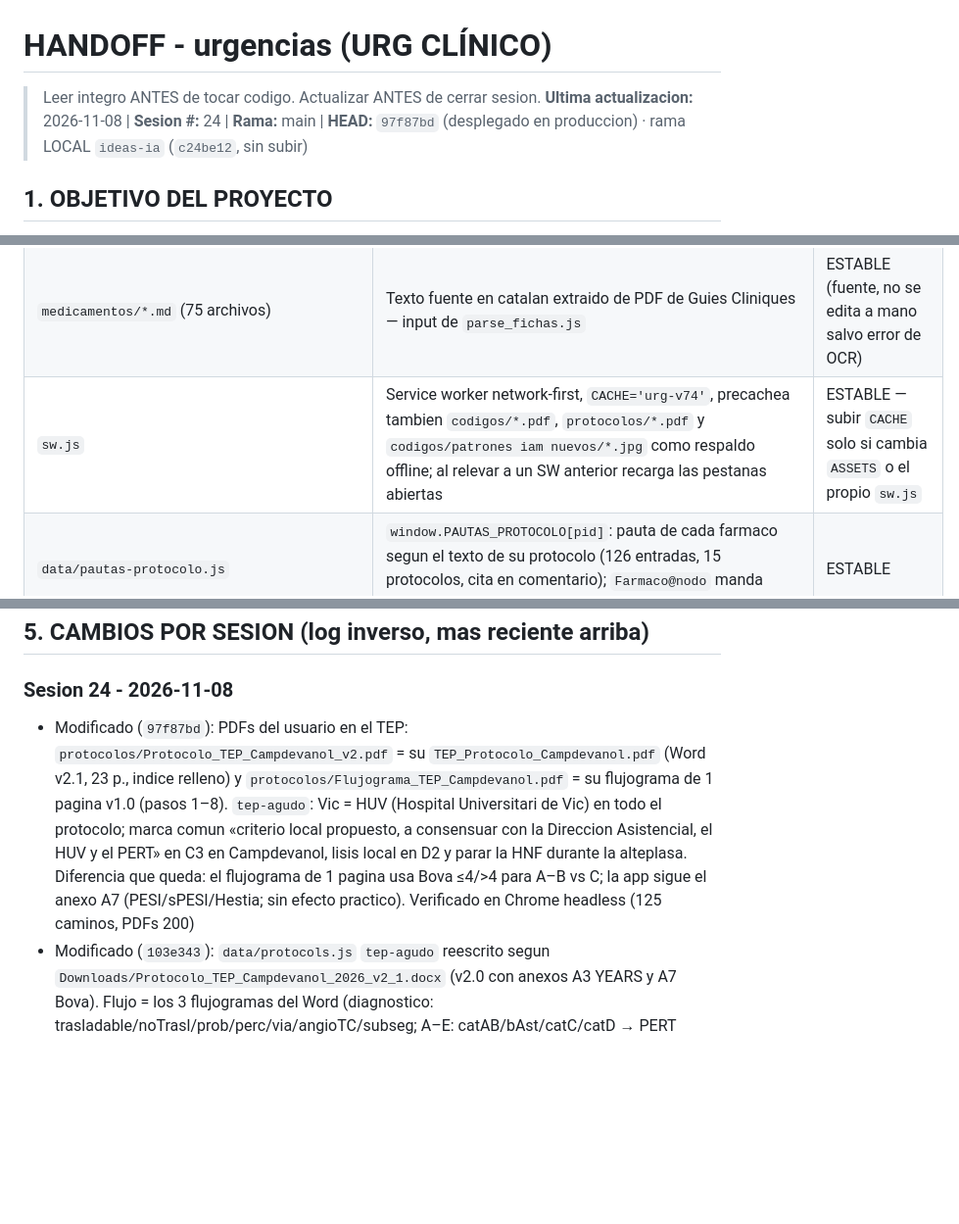
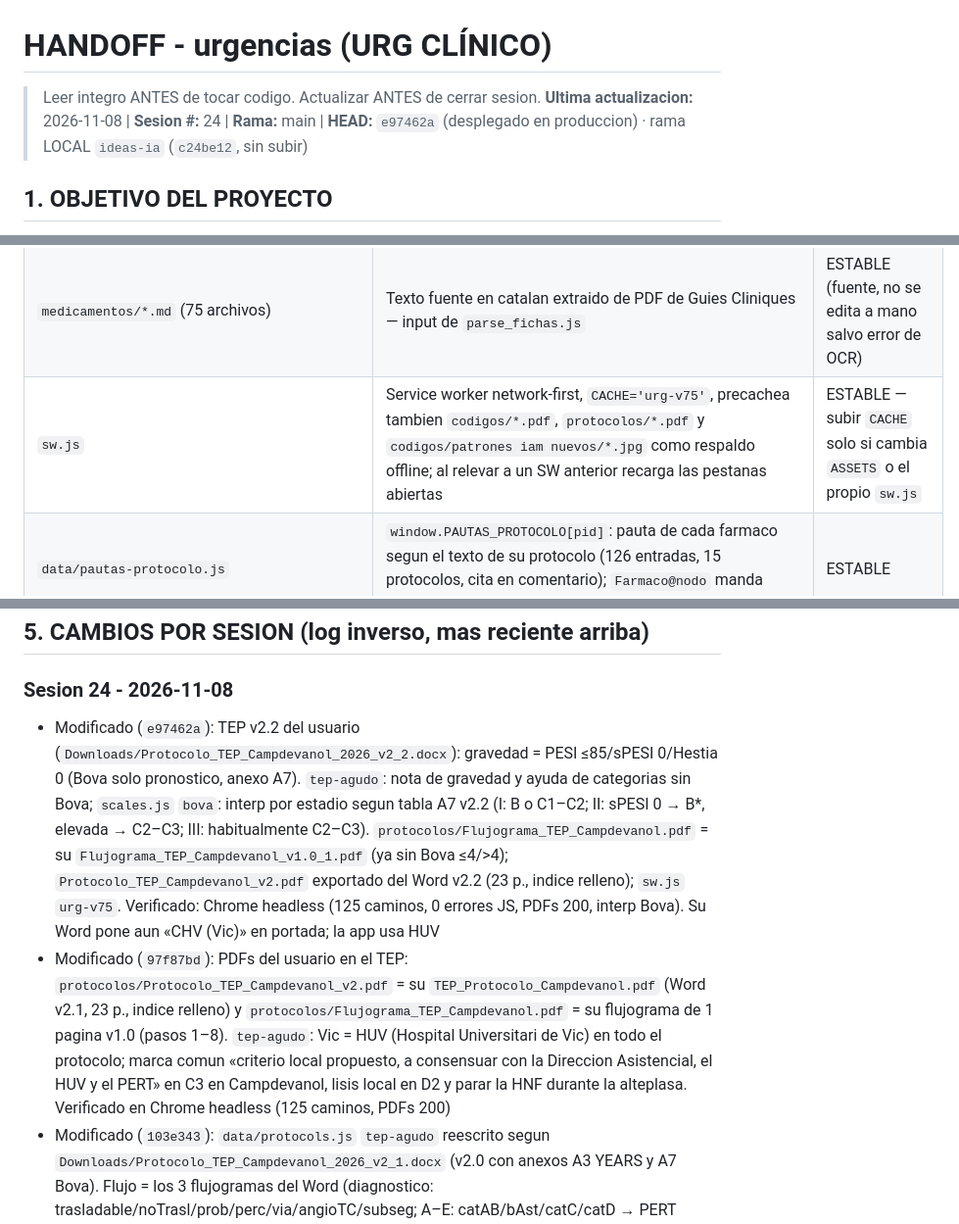
Before and after one commit to juliandavidhiguera/urgencias, a Markdown page: HANDOFF.md, 3 parts joined by grey strips. Shown at 98% size. GitHub-like rendering; blank space fills up the shorter version.

Commit message:
docs(handoff): TEP v2.2 (e97462a)

```diff
--- a/HANDOFF.md
+++ b/HANDOFF.md
@@ -1,6 +1,6 @@
 # HANDOFF - urgencias (URG CLÍNICO)
 > Leer integro ANTES de tocar codigo. Actualizar ANTES de cerrar sesion.
-**Ultima actualizacion:** 2026-11-08 | **Sesion #:** 24 | **Rama:** main | **HEAD:** `97f87bd` (desplegado en produccion) · rama LOCAL `ideas-ia` (`c24be12`, sin subir)
+**Ultima actualizacion:** 2026-11-08 | **Sesion #:** 24 | **Rama:** main | **HEAD:** `e97462a` (desplegado en produccion) · rama LOCAL `ideas-ia` (`c24be12`, sin subir)
 
 ## 1. OBJETIVO DEL PROYECTO
 PWA de consulta rapida para urgencias: cheatsheets, escalas clinicas, formulas, protocolos de codigos de activacion (IAM/ictus/trauma/sepsis/riesgo suicidio), farmacos con perfusion IV calculada por peso, checklist de intubacion/SIR, fichas tecnicas y bibliografia. "Terminado" no aplica (herramienta viva de uso clinico); cada sesion anade/corrige contenido o UI.
@@ -42,7 +42,7 @@ PWA de consulta rapida para urgencias: cheatsheets, escalas clinicas, formulas,
 | `codigos/*.pdf` + `codigos/Fitxa_resum_codis_activacio.md` | Documentos fuente de los codigos de activacion (IAM, ictus, PPT, sepsia, riesgo suicidio) — referencia, no se parsean a JS | ESTABLE |
 | `codigos/patrones iam nuevos/*.jpg` | Galeria de patrones ECG de oclusion coronaria (OMI) usada en tab codi-IAM | ESTABLE |
 | `medicamentos/*.md` (75 archivos) | Texto fuente en catalan extraido de PDF de Guies Cliniques — input de `parse_fichas.js` | ESTABLE (fuente, no se edita a mano salvo error de OCR) |
-| `sw.js` | Service worker network-first, `CACHE='urg-v74'`, precachea tambien `codigos/*.pdf`, `protocolos/*.pdf` y `codigos/patrones iam nuevos/*.jpg` como respaldo offline; al relevar a un SW anterior recarga las pestanas abiertas | ESTABLE — subir `CACHE` solo si cambia `ASSETS` o el propio `sw.js` |
+| `sw.js` | Service worker network-first, `CACHE='urg-v75'`, precachea tambien `codigos/*.pdf`, `protocolos/*.pdf` y `codigos/patrones iam nuevos/*.jpg` como respaldo offline; al relevar a un SW anterior recarga las pestanas abiertas | ESTABLE — subir `CACHE` solo si cambia `ASSETS` o el propio `sw.js` |
 | `data/pautas-protocolo.js` | `window.PAUTAS_PROTOCOLO[pid]`: pauta de cada farmaco segun el texto de su protocolo (126 entradas, 15 protocolos, cita en comentario); `Farmaco@nodo` manda sobre `Farmaco`, `''` = sin pauta en ese nodo | ESTABLE |
 | `Calculadora_Index_Fragil_VIG.md` | Plantilla original (catalan) del Index Fragil-VIG, trackeada como referencia | ESTABLE |
 
@@ -62,7 +62,8 @@ PWA de consulta rapida para urgencias: cheatsheets, escalas clinicas, formulas,
 ## 5. CAMBIOS POR SESION (log inverso, mas reciente arriba)
 
 ### Sesion 24 - 2026-11-08
-- Modificado (`97f87bd`): PDFs del usuario en el TEP: `protocolos/Protocolo_TEP_Campdevanol_v2.pdf` = su `TEP_Protocolo_Campdevanol.pdf` (Word v2.1, 23 p., indice relleno) y `protocolos/Flujograma_TEP_Campdevanol.pdf` = su flujograma de 1 pagina v1.0 (pasos 1–8). `tep-agudo`: Vic = HUV (Hospital Universitari de Vic) en todo el protocolo; marca comun «criterio local propuesto, a consensuar con la Direccion Asistencial, el HUV y el PERT» en C3 en Campdevanol, lisis local en D2 y parar la HNF durante la alteplasa. Diferencia que queda: el flujograma de 1 pagina usa Bova ≤4/>4 para A–B vs C; la app sigue el anexo A7 (PESI/sPESI/Hestia; sin efecto practico). Verificado en Chrome headless (125 caminos, PDFs 200)
+- Modificado (`e97462a`): TEP v2.2 del usuario (`Downloads/Protocolo_TEP_Campdevanol_2026_v2_2.docx`): gravedad = PESI ≤85/sPESI 0/Hestia 0 (Bova solo pronostico, anexo A7). `tep-agudo`: nota de gravedad y ayuda de categorias sin Bova; `scales.js` `bova`: interp por estadio segun tabla A7 v2.2 (I: B o C1–C2; II: sPESI 0 → B*, elevada → C2–C3; III: habitualmente C2–C3). `protocolos/Flujograma_TEP_Campdevanol.pdf` = su `Flujograma_TEP_Campdevanol_v1.0_1.pdf` (ya sin Bova ≤4/>4); `Protocolo_TEP_Campdevanol_v2.pdf` exportado del Word v2.2 (23 p., indice relleno); `sw.js` `urg-v75`. Verificado: Chrome headless (125 caminos, 0 errores JS, PDFs 200, interp Bova). Su Word pone aun «CHV (Vic)» en portada; la app usa HUV
+- Modificado (`97f87bd`): PDFs del usuario en el TEP: `protocolos/Protocolo_TEP_Campdevanol_v2.pdf` = su `TEP_Protocolo_Campdevanol.pdf` (Word v2.1, 23 p., indice relleno) y `protocolos/Flujograma_TEP_Campdevanol.pdf` = su flujograma de 1 pagina v1.0 (pasos 1–8). `tep-agudo`: Vic = HUV (Hospital Universitari de Vic) en todo el protocolo; marca comun «criterio local propuesto, a consensuar con la Direccion Asistencial, el HUV y el PERT» en C3 en Campdevanol, lisis local en D2 y parar la HNF durante la alteplasa. Verificado en Chrome headless (125 caminos, PDFs 200)
 - Modificado (`103e343`): `data/protocols.js` `tep-agudo` reescrito segun `Downloads/Protocolo_TEP_Campdevanol_2026_v2_1.docx` (v2.0 con anexos A3 YEARS y A7 Bova). Flujo = los 3 flujogramas del Word (diagnostico: trasladable/noTrasl/prob/perc/via/angioTC/subseg; A–E: catAB/bAst/catC/catD → PERT ¿Clinic?; E: catE → ¿PCR? lisisPCR / ciE → lisis o pertE → postLisis → clinic/vic). Evaluador: selector `via` (0 Wells, 1 YEARS, 2 YEARS modificado), B* (gravedad baja con VD o biomarcador), Hestia ≥1 = gravedad elevada, D2 tambien con hipotension transitoria, `rc` relleno capilar (solo orienta), R por categoria, POCUS AHA corregida, alteplasa PCR ERC 2025 (50 ± 50 a los 30 min o 0,6–1 mg/kg), dosis reducida y TNK por tramos; Bova calculada solo como pronostico (anexo A7: no decide B vs C). Nueva escala `bova` en `data/scales.js`. `protocolos/Flujograma_TEP_Campdevanol.pdf` = 3 PNG del Word (PIL); nuevo `protocolos/Protocolo_TEP_Campdevanol_v2.pdf` (Word COM, boton `docs`), ambos en `ASSETS`; `sw.js` `urg-v74`. `FARM_ESQUEMAS['alteplasa-tep']` y `pautas-protocolo.js` con la pauta de PCR nueva. Verificado: node (casos YEARS/Bova/categorias) y Chrome headless (125 caminos, 0 errores JS, PDFs 200). No verificado: indice del PDF (Word da RPC_E_DISCONNECTED al cerrar, el PDF se escribe igual)
 - Anadido (`5e66213`): panel lateral del farmaco con **dosis del protocolo + peso inicial**. `data/pautas-protocolo.js` (nuevo, en `ASSETS`, `sw.js` `urg-v73`); `abrirFarmacoLateral` lee `PAUTAS_PROTOCOLO[pid]` (override `Farmaco@nodo`), muestra «📌 Dosis de este protocolo» y `_farmBoloOps` pone primero las opciones «Protocolo · …» (de `parseDosisPorKg(c.pauta)`); si la pauta no tiene /kg no hay calculadora (antes AAS 10–15 mg/kg a un adulto); en protocolos de adulto se filtran las pautas `ped`; con `c.esquema` (alteplasa/TNK) no hay calculadora de bolo. Peso: EPALS lo toma de `pcr-peso`; sin campo de peso (hiperpotasemia, EPOC) se comparte entre farmacos via `_latPesoPid`. Verificado en Chrome headless: 255 farmacos de los flujos sin errores JS; peso llega en los 19 protocolos con campo; TEP heparina 70 kg → 5600 UI = 5,6 ml; codi-iam `fib` heparina tope 4000 UI
 - Modificado (`5e66213`), pautas del servicio dadas por el usuario: **metamizol** 10–15 mg/kg/dosis y en <12 meses la mitad (`protocols-ped.js` nodo `modNoInf` calcula la mitad si `v.edad < 1`; `fichas-ped.js`; `pautas-protocolo.js`); **AAS solo VO**, la via IV es el **acetilsalicilato de lisina** (`protocols.js` dolor toracico: equivalente a 75–250 mg de AAS, 450 mg de lisina ≈ 250 mg de AAS). **Adrenalina**: cada protocolo mantiene su propia dosis/max (usuario: «usar la dosis de la adrenalina segun cada protocolo»)
```
